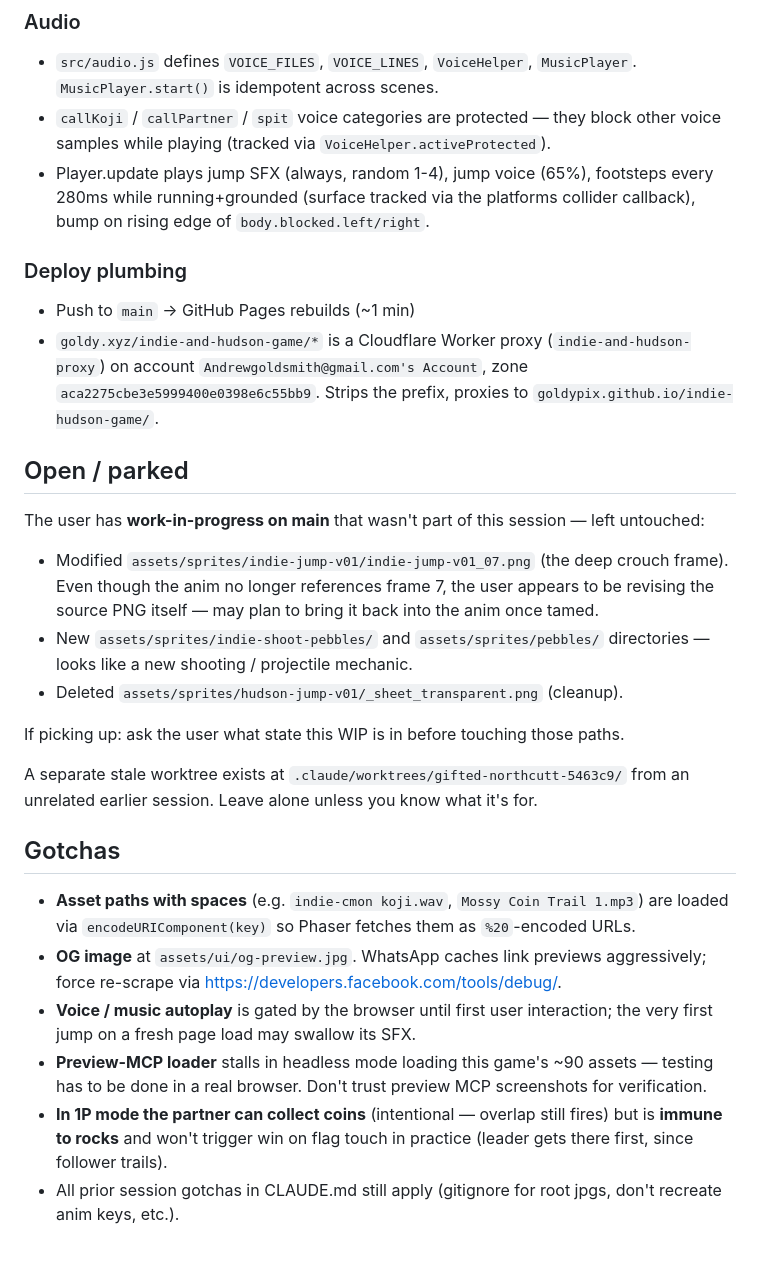
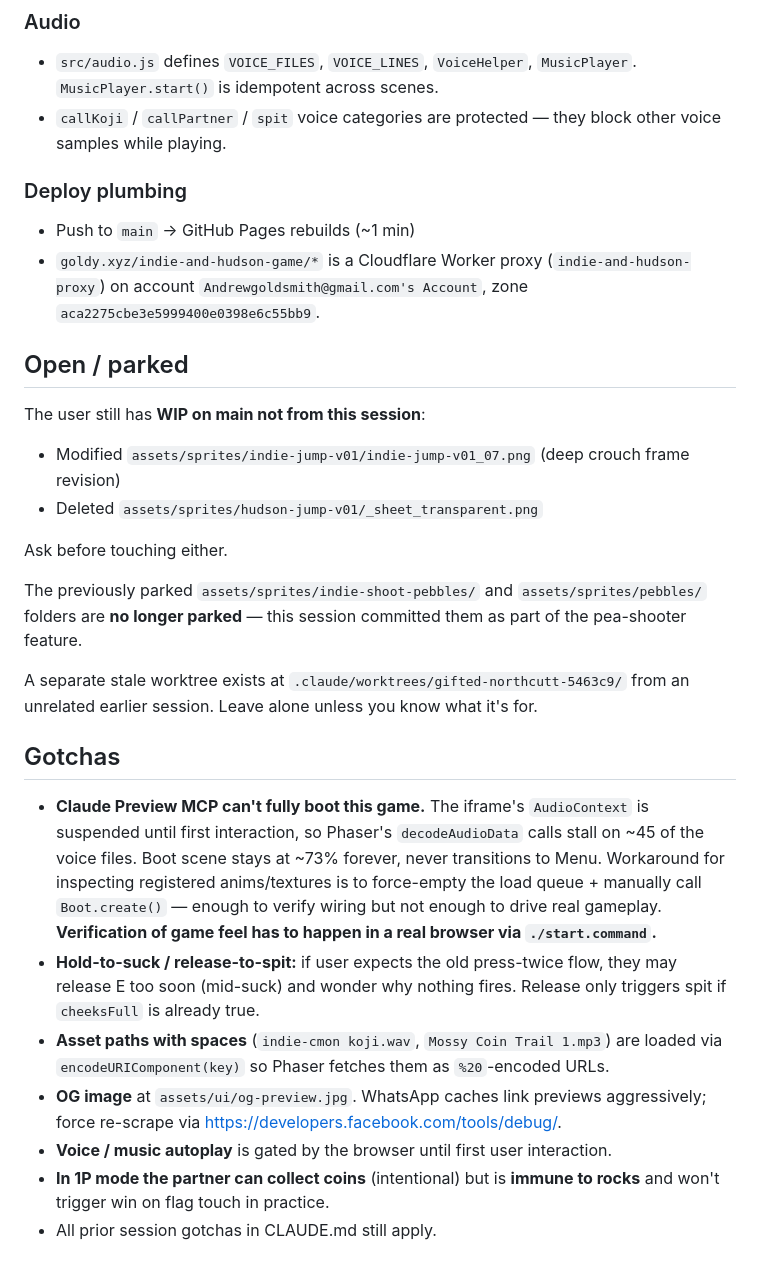
Before and after one commit to goldypix/indie-hudson-game, a Markdown page: HANDOFF.md, the part around one of its changes. Rendered like a GitHub page.

```diff
--- a/HANDOFF.md
+++ b/HANDOFF.md
@@ -80,36 +80,27 @@ schemes (arrows + space AND WASD) plus both gamepad slots.
 - `src/audio.js` defines `VOICE_FILES`, `VOICE_LINES`, `VoiceHelper`,
   `MusicPlayer`. `MusicPlayer.start()` is idempotent across scenes.
 - `callKoji` / `callPartner` / `spit` voice categories are protected —
-  they block other voice samples while playing (tracked via
-  `VoiceHelper.activeProtected`).
-- Player.update plays jump SFX (always, random 1-4), jump voice (65%),
-  footsteps every 280ms while running+grounded (surface tracked via
-  the platforms collider callback), bump on rising edge of
-  `body.blocked.left/right`.
+  they block other voice samples while playing.
 
 ### Deploy plumbing
 - Push to `main` → GitHub Pages rebuilds (~1 min)
 - `goldy.xyz/indie-and-hudson-game/*` is a Cloudflare Worker proxy
   (`indie-and-hudson-proxy`) on account `Andrewgoldsmith@gmail.com's
-  Account`, zone `aca2275cbe3e5999400e0398e6c55bb9`. Strips the prefix,
-  proxies to `goldypix.github.io/indie-hudson-game/`.
+  Account`, zone `aca2275cbe3e5999400e0398e6c55bb9`.
 
 ## Open / parked
 
-The user has **work-in-progress on main** that wasn't part of this
-session — left untouched:
+The user still has **WIP on main not from this session**:
 
-- Modified `assets/sprites/indie-jump-v01/indie-jump-v01_07.png`
-  (the deep crouch frame). Even though the anim no longer references
-  frame 7, the user appears to be revising the source PNG itself —
-  may plan to bring it back into the anim once tamed.
-- New `assets/sprites/indie-shoot-pebbles/` and `assets/sprites/pebbles/`
-  directories — looks like a new shooting / projectile mechanic.
+- Modified `assets/sprites/indie-jump-v01/indie-jump-v01_07.png` (deep
+  crouch frame revision)
 - Deleted `assets/sprites/hudson-jump-v01/_sheet_transparent.png`
-  (cleanup).
 
-If picking up: ask the user what state this WIP is in before touching
-those paths.
+Ask before touching either.
+
+The previously parked `assets/sprites/indie-shoot-pebbles/` and
+`assets/sprites/pebbles/` folders are **no longer parked** — this
+session committed them as part of the pea-shooter feature.
 
 A separate stale worktree exists at
 `.claude/worktrees/gifted-northcutt-5463c9/` from an unrelated earlier
@@ -117,20 +108,26 @@ session. Leave alone unless you know what it's for.
 
 ## Gotchas
 
-- **Asset paths with spaces** (e.g. `indie-cmon koji.wav`,
-  `Mossy Coin Trail 1.mp3`) are loaded via `encodeURIComponent(key)` so
-  Phaser fetches them as `%20`-encoded URLs.
+- **Claude Preview MCP can't fully boot this game.** The iframe's
+  `AudioContext` is suspended until first interaction, so Phaser's
+  `decodeAudioData` calls stall on ~45 of the voice files. Boot scene
+  stays at ~73% forever, never transitions to Menu. Workaround for
+  inspecting registered anims/textures is to force-empty the load
+  queue + manually call `Boot.create()` — enough to verify wiring but
+  not enough to drive real gameplay. **Verification of game feel has
+  to happen in a real browser via `./start.command`.**
+- **Hold-to-suck / release-to-spit:** if user expects the old
+  press-twice flow, they may release E too soon (mid-suck) and wonder
+  why nothing fires. Release only triggers spit if `cheeksFull` is
+  already true.
+- **Asset paths with spaces** (`indie-cmon koji.wav`, `Mossy Coin
+  Trail 1.mp3`) are loaded via `encodeURIComponent(key)` so Phaser
+  fetches them as `%20`-encoded URLs.
 - **OG image** at `assets/ui/og-preview.jpg`. WhatsApp caches link
   previews aggressively; force re-scrape via
   https://developers.facebook.com/tools/debug/.
 - **Voice / music autoplay** is gated by the browser until first user
-  interaction; the very first jump on a fresh page load may swallow
-  its SFX.
-- **Preview-MCP loader** stalls in headless mode loading this game's
-  ~90 assets — testing has to be done in a real browser. Don't trust
-  preview MCP screenshots for verification.
-- **In 1P mode the partner can collect coins** (intentional — overlap
-  still fires) but is **immune to rocks** and won't trigger win on flag
-  touch in practice (leader gets there first, since follower trails).
-- All prior session gotchas in CLAUDE.md still apply (gitignore for
-  root jpgs, don't recreate anim keys, etc.).
+  interaction.
+- **In 1P mode the partner can collect coins** (intentional) but is
+  **immune to rocks** and won't trigger win on flag touch in practice.
+- All prior session gotchas in CLAUDE.md still apply.
```
Also changed, not shown: other parts of HANDOFF.md (+51 -51 lines), CLAUDE.md (+13 -2 lines).
